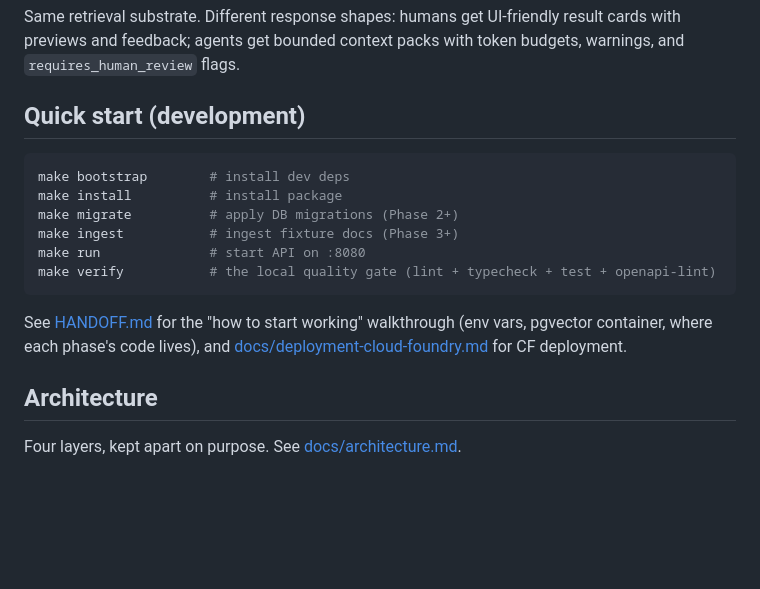
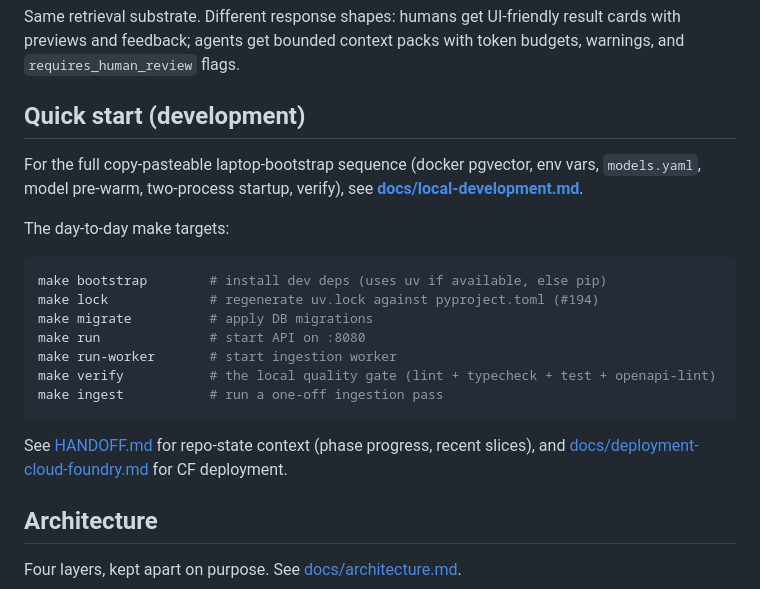
Before and after one commit to williamzujkowski/cf-knowledge-kiln, a Markdown page: README.md, the part around the change. Rendered like a GitHub page; blank space fills up the shorter version.

````diff
--- a/README.md
+++ b/README.md
@@ -31,16 +31,24 @@ Same retrieval substrate. Different response shapes: humans get UI-friendly resu
 
 ## Quick start (development)
 
+For the full copy-pasteable laptop-bootstrap sequence (docker pgvector,
+env vars, `models.yaml`, model pre-warm, two-process startup, verify),
+see **[docs/local-development.md](./docs/local-development.md)**.
+
+The day-to-day make targets:
+
 ```bash
-make bootstrap        # install dev deps
-make install          # install package
-make migrate          # apply DB migrations (Phase 2+)
-make ingest           # ingest fixture docs (Phase 3+)
+make bootstrap        # install dev deps (uses uv if available, else pip)
+make lock             # regenerate uv.lock against pyproject.toml (#194)
+make migrate          # apply DB migrations
 make run              # start API on :8080
+make run-worker       # start ingestion worker
 make verify           # the local quality gate (lint + typecheck + test + openapi-lint)
+make ingest           # run a one-off ingestion pass
 ```
 
-See [HANDOFF.md](./HANDOFF.md) for the "how to start working" walkthrough (env vars, pgvector container, where each phase's code lives), and [docs/deployment-cloud-foundry.md](./docs/deployment-cloud-foundry.md) for CF deployment.
+See [HANDOFF.md](./HANDOFF.md) for repo-state context (phase progress, recent slices),
+and [docs/deployment-cloud-foundry.md](./docs/deployment-cloud-foundry.md) for CF deployment.
 
 ## Architecture
 
````
Also changed, not shown: docs/local-development.md (added, +134 -0 lines).
